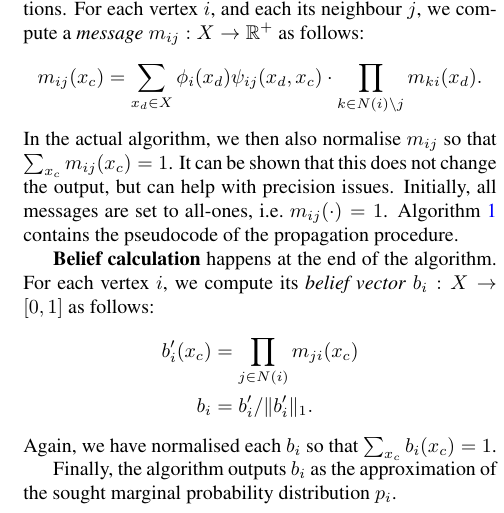
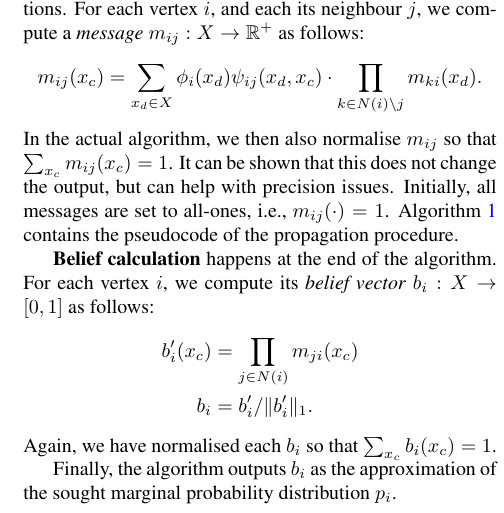
Before and after one commit to trinhhe/ASL, a LaTeX paper (report/report.tex): part of one column of page 2 of 9, cut so that both start at the same text. Compiled offline with pdfLaTeX.

Commit message:
comma after i.e.

```diff
--- a/report/report.tex
+++ b/report/report.tex
@@ -131,7 +131,7 @@ $$m_{ij}(x_c) = \sum_{x_d \in X} \nodepot_i(x_d)\edgepot_{ij}(x_d, x_c) \cdot \p
 In the actual algorithm, we then also normalise $m_{ij}$ so that $\sum_{x_c}
 m_{ij}(x_c) = 1$. It can be shown that this does not change the output, but can
 help with precision issues. Initially, all messages are set to all-ones,
-i.e.~$m_{ij}(\cdot) = 1$.
+i.e.,~$m_{ij}(\cdot) = 1$.
 %
 \Cref{algo:propagate} contains the pseudocode of the propagation procedure.
 
```
